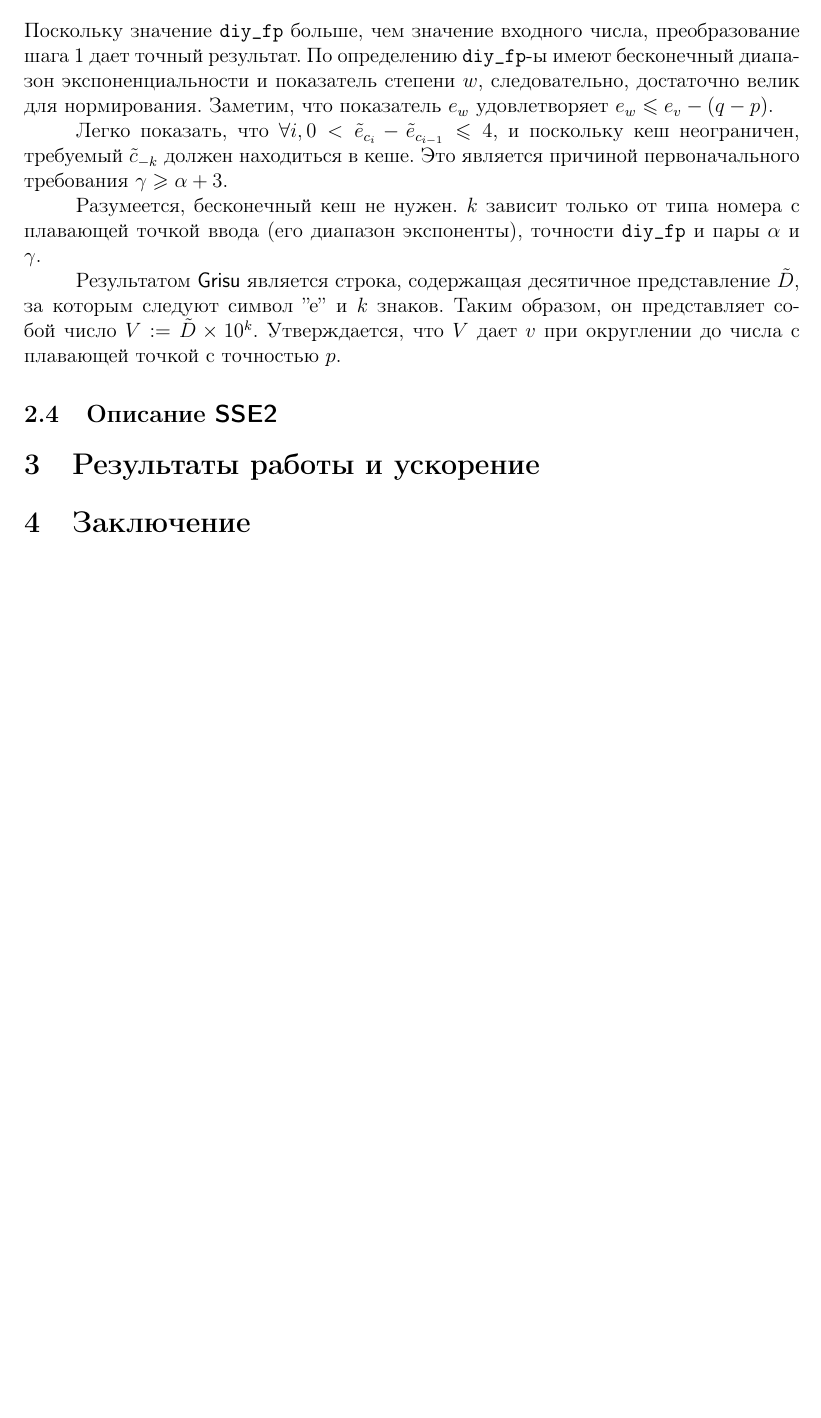
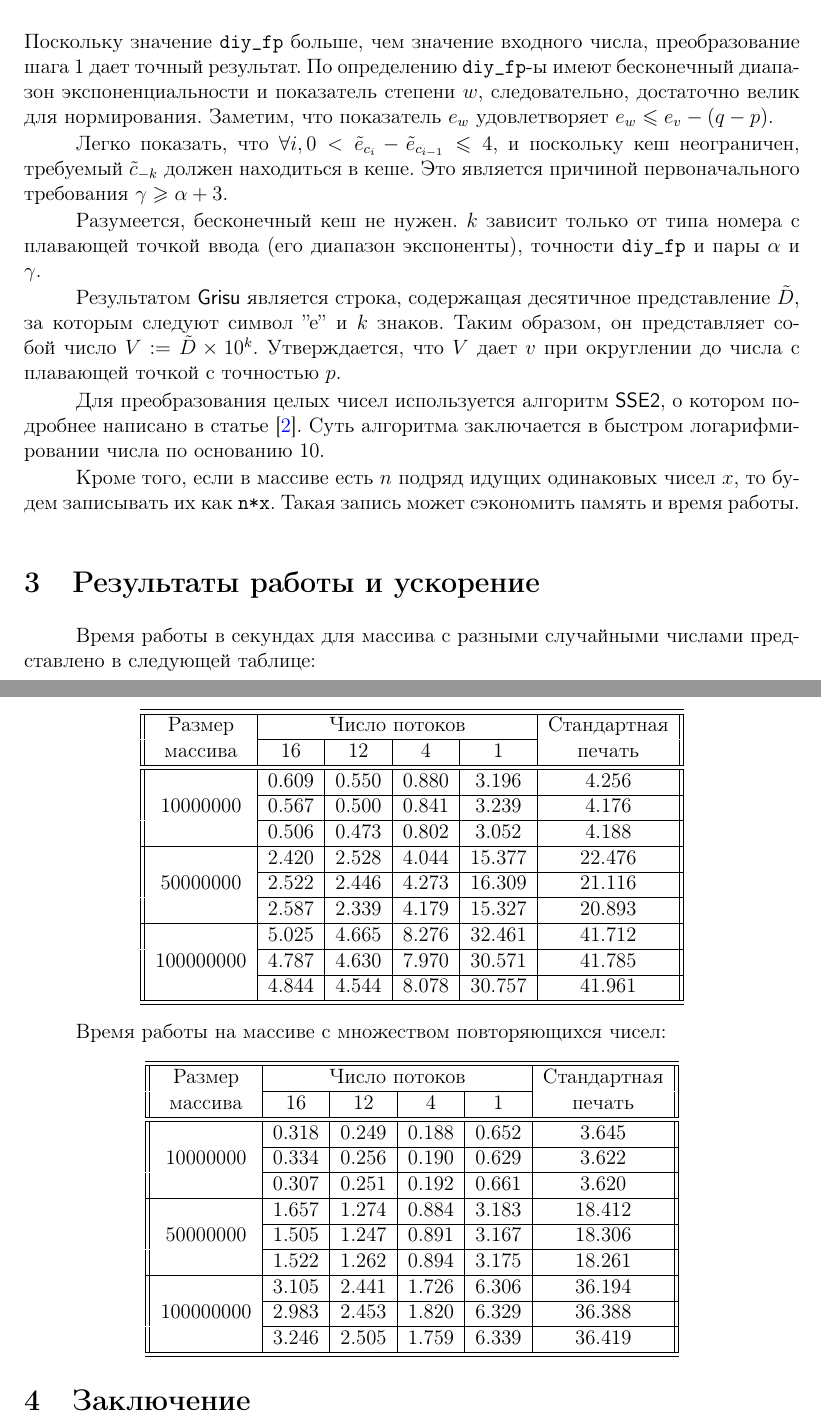
Before and after one commit to letoleto3/course-work, a LaTeX document (course-work.tex): part of page 6 of 8 before the commit and two parts of pages 6 and 7 of 9 after it, the two joined at a grey line, cut so that both start at the same text, the shorter picture padded with empty space. Compiled offline with pdfLaTeX.

Commit message:
NEW: tabulars

```diff
--- a/course-work.tex
+++ b/course-work.tex
@@ -13,6 +13,7 @@
 \usepackage{amssymb}
 \usepackage{amsfonts}
 \usepackage{mathtext}
+\usepackage{hhline}
 \usepackage[pdftex,a4paper,colorlinks,linkcolor=blue,citecolor=blue]{hyperref}
 
 \usepackage{mathtext}
@@ -207,17 +207,78 @@ $k$ зависит только от типа номера с плавающей
 Таким образом, он представляет собой число $V: = \tilde{D} \times 10^k$.
 Утверждается, что $V$ дает $v$ при округлении до числа с плавающей точкой с точностью $p$.
 
+Для преобразования целых чисел используется алгоритм \textsf{SSE2}, о котором подробнее написано в статье \cite{2}.
+Суть алгоритма заключается в быстром логарифмировании числа по основанию 10.
 
-
-\subsection{Описание \textsf{SSE2}}
-
-
+Кроме того, если в массиве есть $n$ подряд идущих одинаковых чисел $x$, то будем записывать их как \texttt{n*x}.
+Такая запись может сэкономить память и время работы.
 
 \section{Результаты работы и ускорение}
+Время работы в секундах для массива с разными случайными числами представлено в следующей таблице:
+\begin{center}
+\begin{tabular}{||c|c|c|c|c|c||}
+\hline
+\hline
+Размер & \multicolumn{4}{c|}{Число потоков} & Стандартная\\
+\hhline{~|-|-|-|-|~|}
+массива & 16 & 12 & 4 & 1 & печать \\
+\hline
+\hline
+& 0.609 & 0.550 & 0.880 & 3.196 & 4.256 \\
+\hhline{~|-|-|-|-|-|}
+10000000 & 0.567 & 0.500 & 0.841 & 3.239 & 4.176 \\
+\hhline{~|-|-|-|-|-|}
+& 0.506 &0.473 & 0.802 & 3.052 & 4.188 \\
+\hline
+& 2.420 & 2.528 & 4.044 & 15.377 & 22.476 \\
+\hhline{~|-|-|-|-|-|}
+50000000 & 2.522 & 2.446 & 4.273 & 16.309 & 21.116\\
+\hhline{~|-|-|-|-|-|}
+& 2.587 & 2.339 & 4.179 & 15.327 & 20.893 \\
+\hline
+& 5.025 & 4.665 & 8.276 & 32.461 & 41.712 \\
+\hhline{~|-|-|-|-|-|}
+100000000 & 4.787 & 4.630 & 7.970 & 30.571 & 41.785 \\
+\hhline{~|-|-|-|-|-|}
+& 4.844 & 4.544 & 8.078 & 30.757 & 41.961 \\
+\hline
+\hline
+\end{tabular}
+\end{center}
+
+Время работы на массиве с множеством повторяющихся чисел:
+\begin{center}
+\begin{tabular}{||c|c|c|c|c|c||}
+\hline
+\hline
+Размер & \multicolumn{4}{c|}{Число потоков} & Стандартная\\
+\hhline{~|-|-|-|-|~|}
+массива & 16 & 12 & 4 & 1 & печать \\
+\hline
+\hline
+& 0.318 & 0.249 & 0.188 & 0.652 & 3.645 \\
+\hhline{~|-|-|-|-|-|}
+10000000 & 0.334 & 0.256 & 0.190 & 0.629 & 3.622 \\
+\hhline{~|-|-|-|-|-|}
+& 0.307 & 0.251 & 0.192 & 0.661 & 3.620 \\
+\hline
+& 1.657 & 1.274 & 0.884 & 3.183 & 18.412 \\
+\hhline{~|-|-|-|-|-|}
+50000000 & 1.505 & 1.247 & 0.891 & 3.167 & 18.306 \\
+\hhline{~|-|-|-|-|-|}
+& 1.522 & 1.262 & 0.894 & 3.175 & 18.261 \\
+\hline
+& 3.105 & 2.441 & 1.726 & 6.306 & 36.194 \\
+\hhline{~|-|-|-|-|-|}
+100000000 & 2.983 & 2.453 & 1.820 & 6.329 & 36.388 \\
+\hhline{~|-|-|-|-|-|}
+& 3.246 & 2.505 & 1.759 & 6.339 &  36.419 \\
+\hline
+\hline
+\end{tabular}
+\end{center}
 
 \section{Заключение}
-
-
 \newpage
 
 \appendix
```
Also changed, not shown: course-work.pdf, course-work.tex (11 more changed lines).
